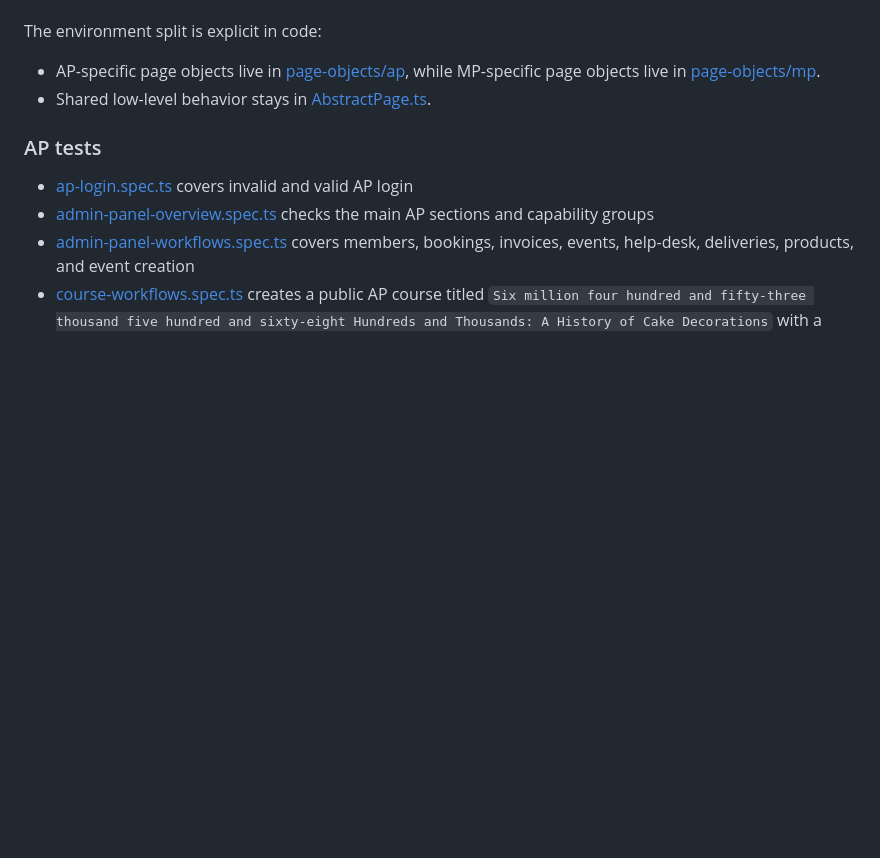
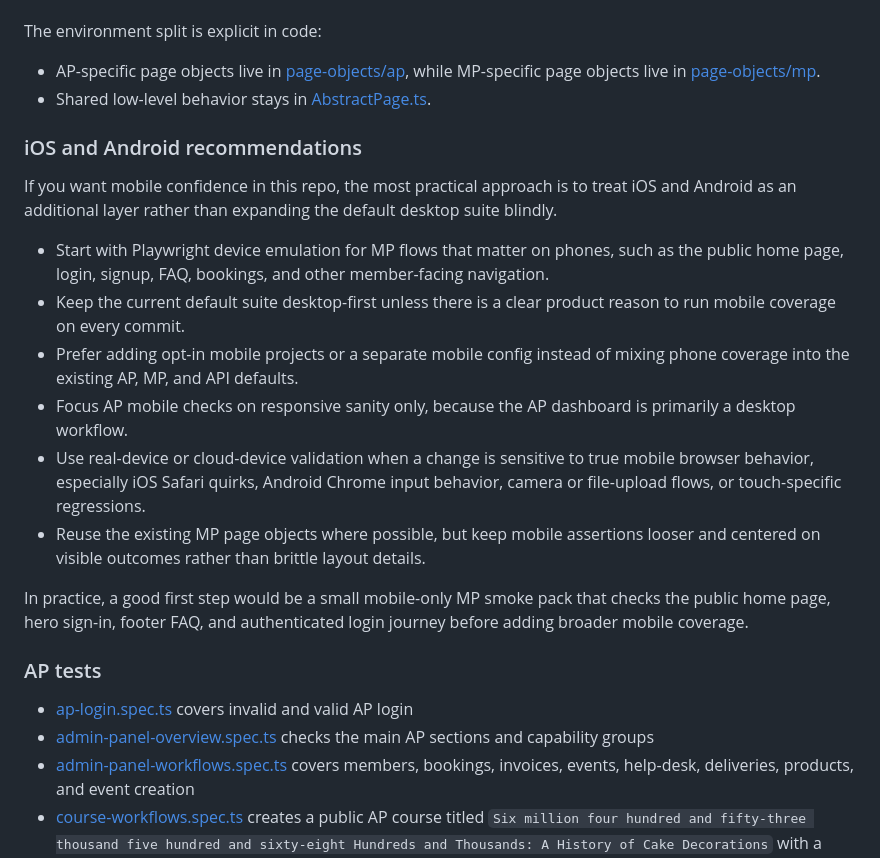
Before and after one commit to hobbs9090/playwright-nexudus-sh, a Markdown page: README.md, the part around the change. GitHub-like rendering; blank space fills up the shorter version.

Commit message:
Add mobile testing guidance to README

```diff
--- a/README.md
+++ b/README.md
@@ -372,6 +372,19 @@ The environment split is explicit in code:
 - Shared low-level behavior stays in
   [AbstractPage.ts](page-objects/shared/AbstractPage.ts).
 
+### iOS and Android recommendations
+
+If you want mobile confidence in this repo, the most practical approach is to treat iOS and Android as an additional layer rather than expanding the default desktop suite blindly.
+
+- Start with Playwright device emulation for MP flows that matter on phones, such as the public home page, login, signup, FAQ, bookings, and other member-facing navigation.
+- Keep the current default suite desktop-first unless there is a clear product reason to run mobile coverage on every commit.
+- Prefer adding opt-in mobile projects or a separate mobile config instead of mixing phone coverage into the existing AP, MP, and API defaults.
+- Focus AP mobile checks on responsive sanity only, because the AP dashboard is primarily a desktop workflow.
+- Use real-device or cloud-device validation when a change is sensitive to true mobile browser behavior, especially iOS Safari quirks, Android Chrome input behavior, camera or file-upload flows, or touch-specific regressions.
+- Reuse the existing MP page objects where possible, but keep mobile assertions looser and centered on visible outcomes rather than brittle layout details.
+
+In practice, a good first step would be a small mobile-only MP smoke pack that checks the public home page, hero sign-in, footer FAQ, and authenticated login journey before adding broader mobile coverage.
+
 ### AP tests
 
 - [ap-login.spec.ts](tests/ap/ap-login.spec.ts) covers invalid and valid AP login
```
